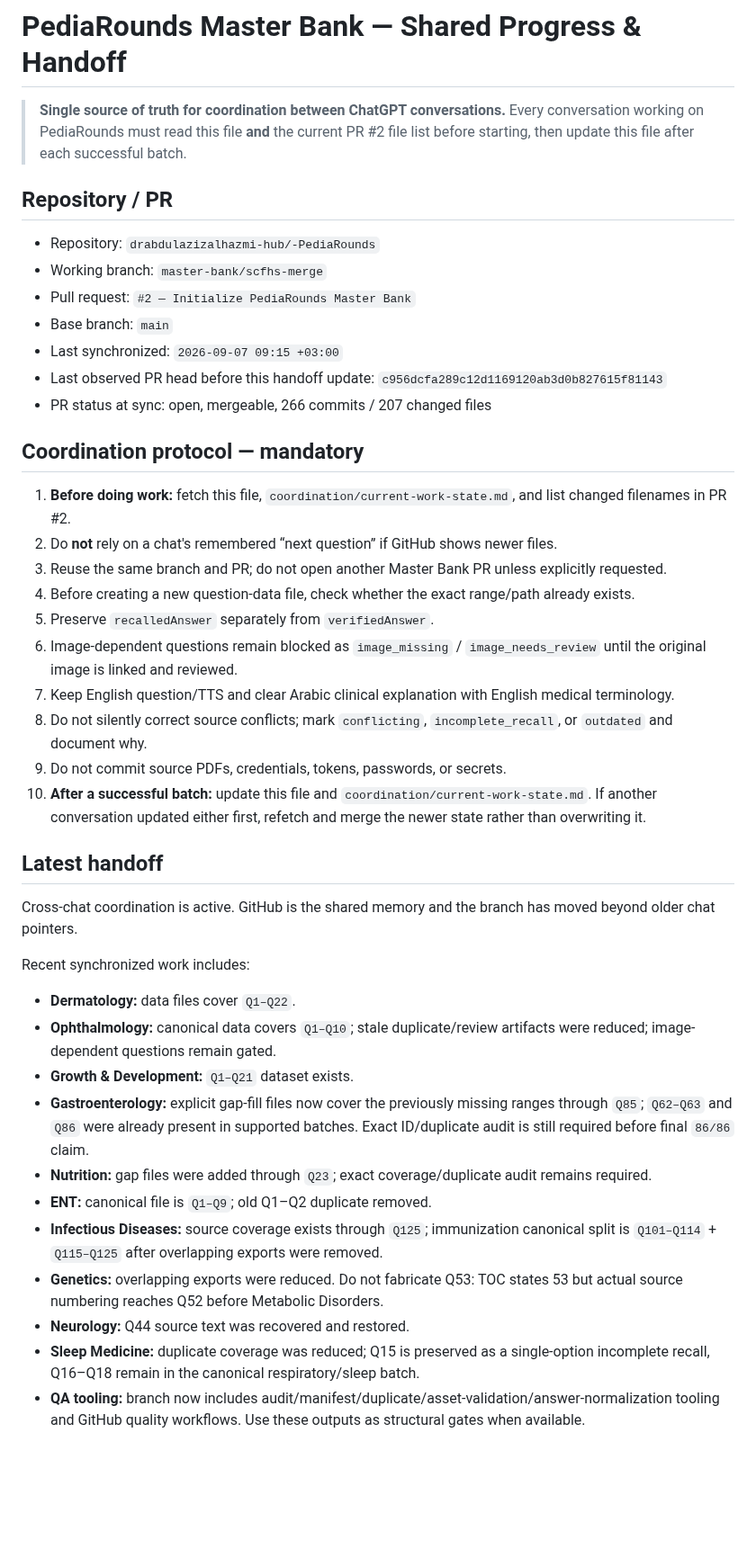
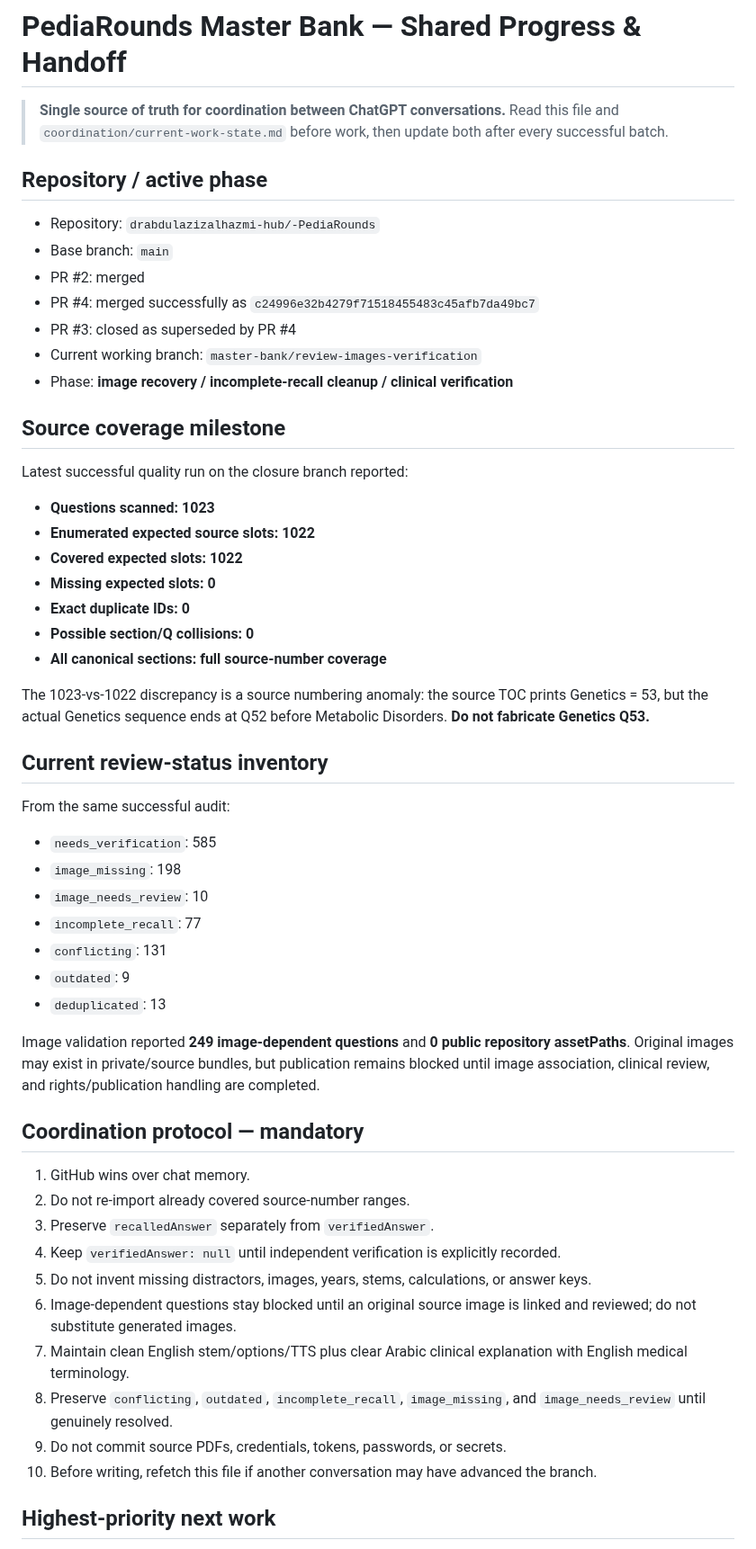
Before and after one commit to drabdulazizalhazmi-hub/-PediaRounds, a Markdown page: master-bank/MASTER_BANK_PROGRESS.md, the part around one of its changes. Shown at 90% size. Drawn GitHub-style; blank space fills up the shorter version.

Commit message:
Advance shared handoff to image and verification phase

```diff
--- a/master-bank/MASTER_BANK_PROGRESS.md
+++ b/master-bank/MASTER_BANK_PROGRESS.md
@@ -1,45 +1,57 @@
 # PediaRounds Master Bank — Shared Progress & Handoff
 
-> **Single source of truth for coordination between ChatGPT conversations.**
-> Every conversation working on PediaRounds must read this file **and** the current PR #2 file list before starting, then update this file after each successful batch.
+> **Single source of truth for coordination between ChatGPT conversations.** Read this file and `coordination/current-work-state.md` before work, then update both after every successful batch.
 
-## Repository / PR
+## Repository / active phase
 
 - Repository: `drabdulazizalhazmi-hub/-PediaRounds`
-- Working branch: `master-bank/scfhs-merge`
-- Pull request: `#2 — Initialize PediaRounds Master Bank`
 - Base branch: `main`
-- Last synchronized: `2026-09-07 09:15 +03:00`
-- Last observed PR head before this handoff update: `c956dcfa289c12d1169120ab3d0b827615f81143`
-- PR status at sync: open, mergeable, 266 commits / 207 changed files
+- PR #2: merged
+- PR #4: merged successfully as `c24996e32b4279f71518455483c45afb7da49bc7`
+- PR #3: closed as superseded by PR #4
+- Current working branch: `master-bank/review-images-verification`
+- Phase: **image recovery / incomplete-recall cleanup / clinical verification**
+
+## Source coverage milestone
+
+Latest successful quality run on the closure branch reported:
+
+- **Questions scanned: 1023**
+- **Enumerated expected source slots: 1022**
+- **Covered expected slots: 1022**
+- **Missing expected slots: 0**
+- **Exact duplicate IDs: 0**
+- **Possible section/Q collisions: 0**
+- **All canonical sections: full source-number coverage**
+
+The 1023-vs-1022 discrepancy is a source numbering anomaly: the source TOC prints Genetics = 53, but the actual Genetics sequence ends at Q52 before Metabolic Disorders. **Do not fabricate Genetics Q53.**
+
+## Current review-status inventory
+
+From the same successful audit:
+
+- `needs_verification`: 585
+- `image_missing`: 198
+- `image_needs_review`: 10
+- `incomplete_recall`: 77
+- `conflicting`: 131
+- `outdated`: 9
+- `deduplicated`: 13
+
+Image validation reported **249 image-dependent questions** and **0 public repository assetPaths**. Original images may exist in private/source bundles, but publication remains blocked until image association, clinical review, and rights/publication handling are completed.
 
 ## Coordination protocol — mandatory
 
-1. **Before doing work:** fetch this file, `coordination/current-work-state.md`, and list changed filenames in PR #2.
-2. Do **not** rely on a chat's remembered “next question” if GitHub shows newer files.
-3. Reuse the same branch and PR; do not open another Master Bank PR unless explicitly requested.
-4. Before creating a new question-data file, check whether the exact range/path already exists.
-5. Preserve `recalledAnswer` separately from `verifiedAnswer`.
-6. Image-dependent questions remain blocked as `image_missing` / `image_needs_review` until the original image is linked and reviewed.
-7. Keep English question/TTS and clear Arabic clinical explanation with English medical terminology.
-8. Do not silently correct source conflicts; mark `conflicting`, `incomplete_recall`, or `outdated` and document why.
+1. GitHub wins over chat memory.
+2. Do not re-import already covered source-number ranges.
+3. Preserve `recalledAnswer` separately from `verifiedAnswer`.
+4. Keep `verifiedAnswer: null` until independent verification is explicitly recorded.
+5. Do not invent missing distractors, images, years, stems, calculations, or answer keys.
+6. Image-dependent questions stay blocked until an original source image is linked and reviewed; do not substitute generated images.
+7. Maintain clean English stem/options/TTS plus clear Arabic clinical explanation with English medical terminology.
+8. Preserve `conflicting`, `outdated`, `incomplete_recall`, `image_missing`, and `image_needs_review` until genuinely resolved.
 9. Do not commit source PDFs, credentials, tokens, passwords, or secrets.
-10. **After a successful batch:** update this file and `coordination/current-work-state.md`. If another conversation updated either first, refetch and merge the newer state rather than overwriting it.
+10. Before writing, refetch this file if another conversation may have advanced the branch.
 
-## Latest handoff
+## Highest-priority next work
 
-Cross-chat coordination is active. GitHub is the shared memory and the branch has moved beyond older chat pointers.
-
-Recent synchronized work includes:
-- **Dermatology:** data files cover `Q1–Q22`.
-- **Ophthalmology:** canonical data covers `Q1–Q10`; stale duplicate/review artifacts were reduced; image-dependent questions remain gated.
-- **Growth & Development:** `Q1–Q21` dataset exists.
-- **Gastroenterology:** explicit gap-fill files now cover the previously missing ranges through `Q85`; `Q62–Q63` and `Q86` were already present in supported batches. Exact ID/duplicate audit is still required before final `86/86` claim.
-- **Nutrition:** gap files were added through `Q23`; exact coverage/duplicate audit remains required.
-- **ENT:** canonical file is `Q1–Q9`; old Q1–Q2 duplicate removed.
-- **Infectious Diseases:** source coverage exists through `Q125`; immunization canonical split is `Q101–Q114` + `Q115–Q125` after overlapping exports were removed.
-- **Genetics:** overlapping exports were reduced. Do not fabricate Q53: TOC states 53 but actual source numbering reaches Q52 before Metabolic Disorders.
-- **Neurology:** Q44 source text was recovered and restored.
-- **Sleep Medicine:** duplicate coverage was reduced; Q15 is preserved as a single-option incomplete recall, Q16–Q18 remain in the canonical respiratory/sleep batch.
-- **QA tooling:** branch now includes audit/manifest/duplicate/asset-validation/answer-normalization tooling and GitHub quality workflows. Use these outputs as structural gates when available.
-
```
Also changed, not shown: other parts of master-bank/MASTER_BANK_PROGRESS.md (+10 -61 lines).
